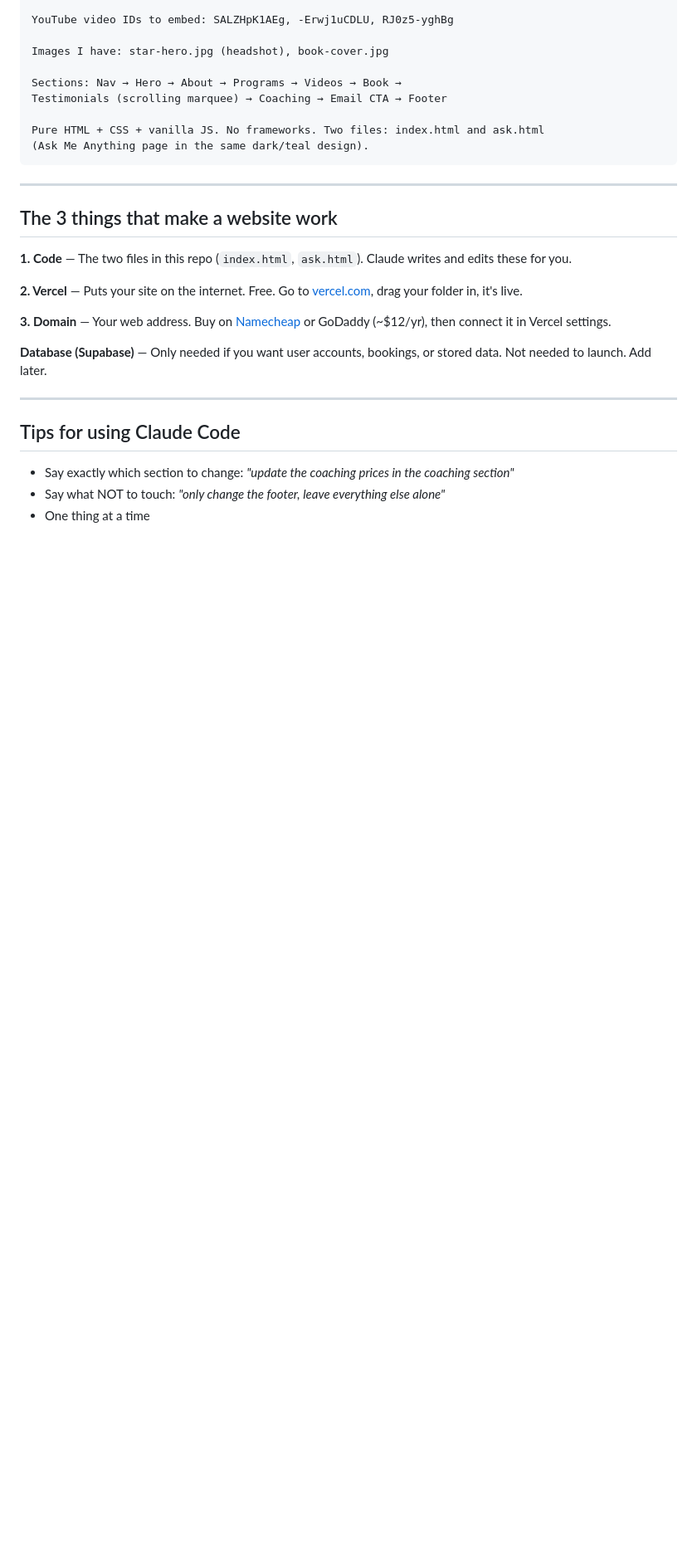
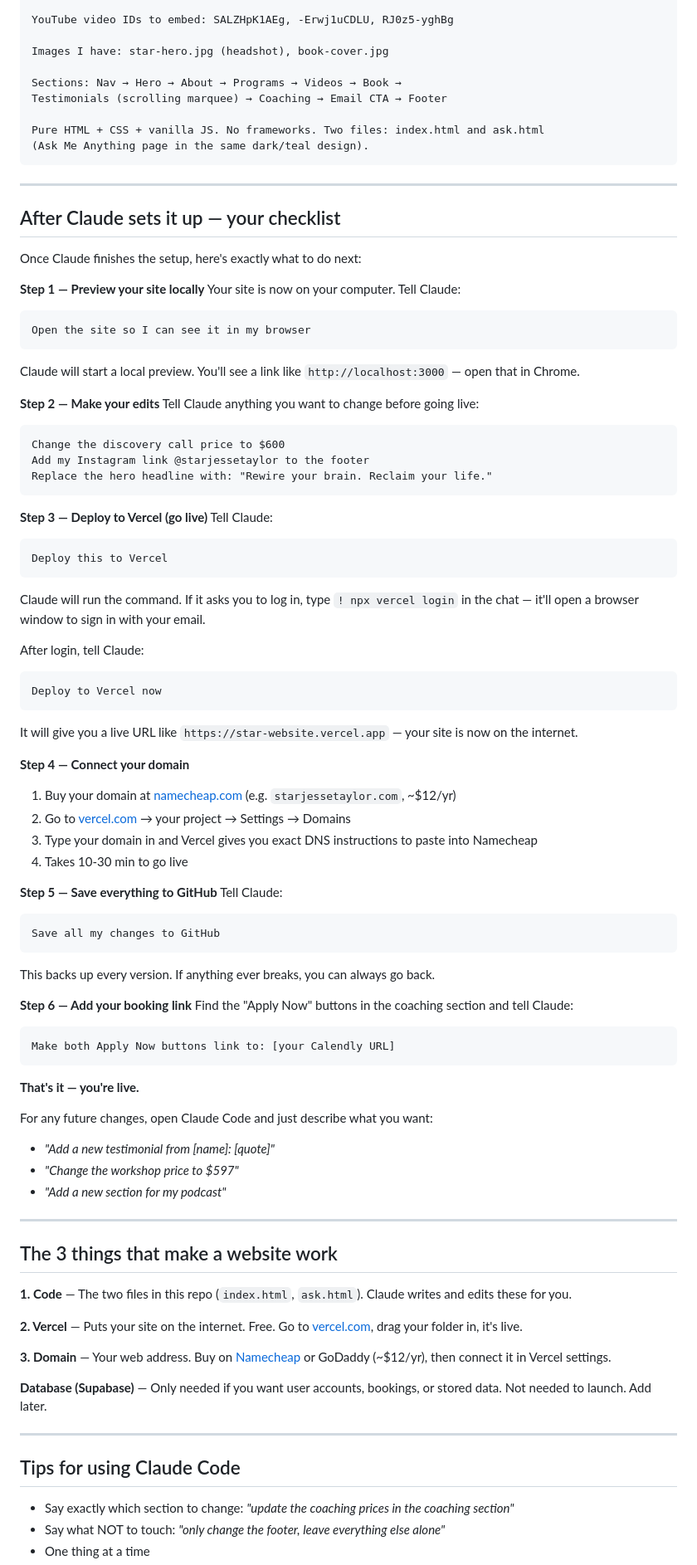
Before and after one commit to lucyc166/star-website, a Markdown page: README.md, the part around the change. Shown at 83% size. Rendered like a GitHub page; blank space fills up the shorter version.

Commit message:
Add post-setup checklist — preview, deploy, domain, GitHub, bookings

````diff
--- a/README.md
+++ b/README.md
@@ -79,6 +79,66 @@ Pure HTML + CSS + vanilla JS. No frameworks. Two files: index.html and ask.html
 
 ---
 
+## After Claude sets it up — your checklist
+
+Once Claude finishes the setup, here's exactly what to do next:
+
+**Step 1 — Preview your site locally**
+Your site is now on your computer. Tell Claude:
+```
+Open the site so I can see it in my browser
+```
+Claude will start a local preview. You'll see a link like `http://localhost:3000` — open that in Chrome.
+
+**Step 2 — Make your edits**
+Tell Claude anything you want to change before going live:
+```
+Change the discovery call price to $600
+Add my Instagram link @starjessetaylor to the footer
+Replace the hero headline with: "Rewire your brain. Reclaim your life."
+```
+
+**Step 3 — Deploy to Vercel (go live)**
+Tell Claude:
+```
+Deploy this to Vercel
+```
+Claude will run the command. If it asks you to log in, type `! npx vercel login` in the chat — it'll open a browser window to sign in with your email.
+
+After login, tell Claude:
+```
+Deploy to Vercel now
+```
+It will give you a live URL like `https://star-website.vercel.app` — your site is now on the internet.
+
+**Step 4 — Connect your domain**
+1. Buy your domain at [namecheap.com](https://namecheap.com) (e.g. `starjessetaylor.com`, ~$12/yr)
+2. Go to [vercel.com](https://vercel.com) → your project → Settings → Domains
+3. Type your domain in and Vercel gives you exact DNS instructions to paste into Namecheap
+4. Takes 10-30 min to go live
+
+**Step 5 — Save everything to GitHub**
+Tell Claude:
+```
+Save all my changes to GitHub
+```
+This backs up every version. If anything ever breaks, you can always go back.
+
+**Step 6 — Add your booking link**
+Find the "Apply Now" buttons in the coaching section and tell Claude:
+```
+Make both Apply Now buttons link to: [your Calendly URL]
+```
+
+**That's it — you're live.**
+
+For any future changes, open Claude Code and just describe what you want:
+- *"Add a new testimonial from [name]: [quote]"*
+- *"Change the workshop price to $597"*
+- *"Add a new section for my podcast"*
+
+---
+
 ## The 3 things that make a website work
 
 **1. Code** — The two files in this repo (`index.html`, `ask.html`). Claude writes and edits these for you.
````
